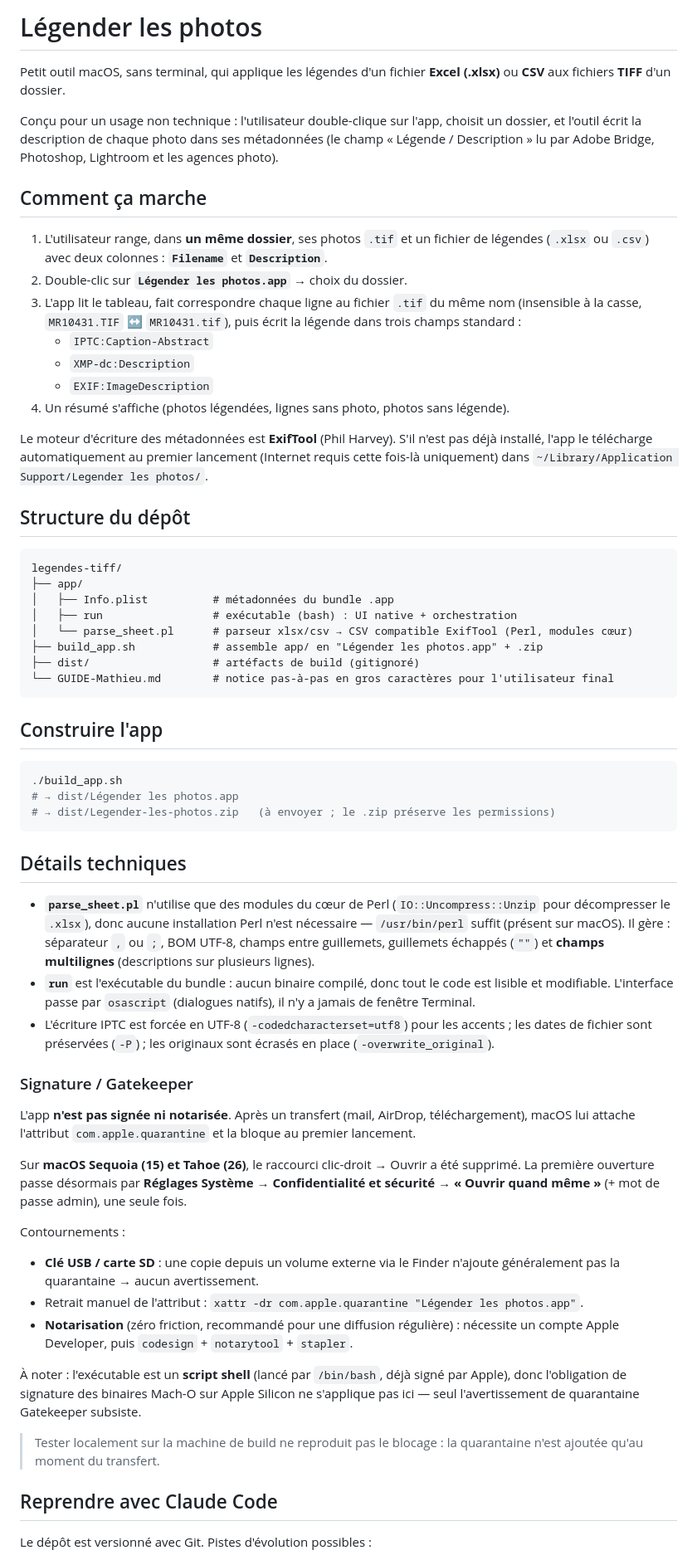
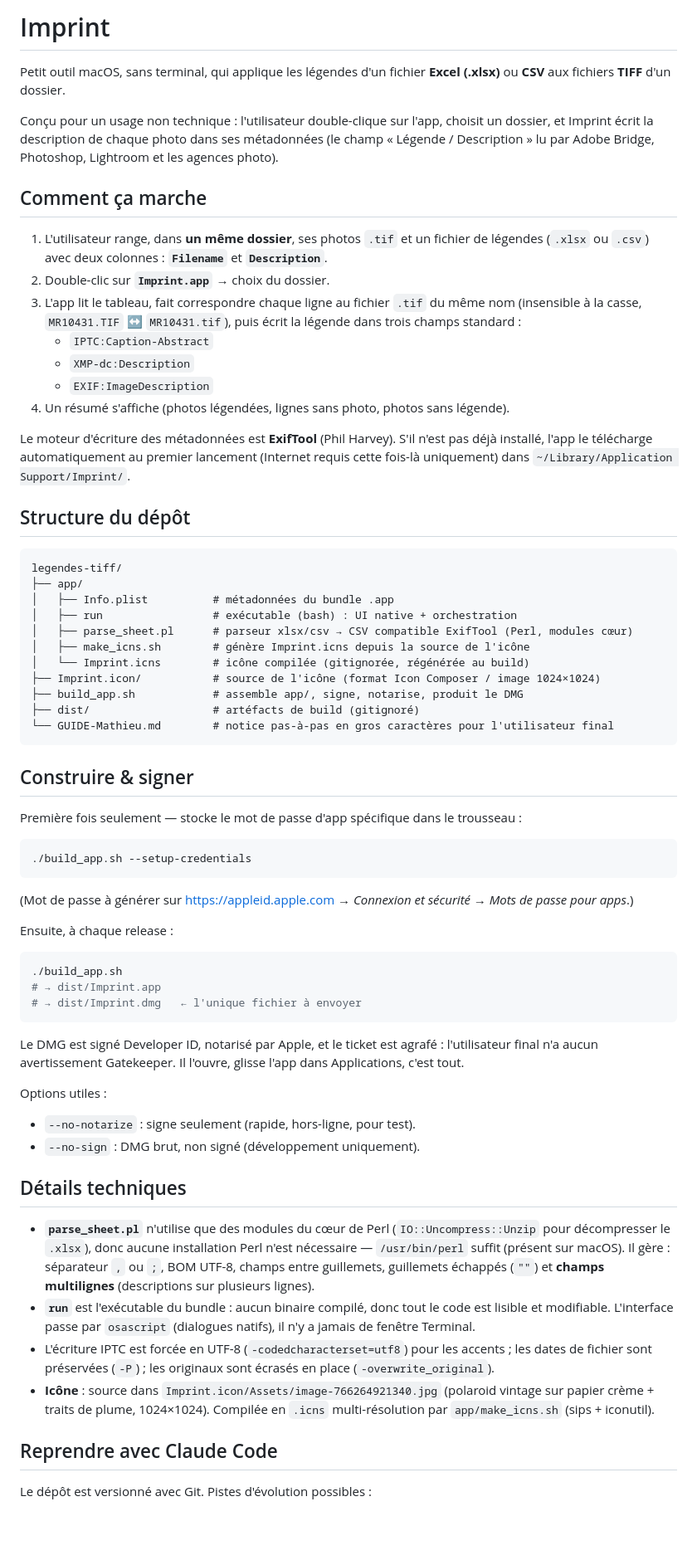
Before and after one commit to jerefrer/imprint, a Markdown page: README.md, the part around one of its changes. Shown at 83% size. GitHub-like rendering; blank space fills up the shorter version.

````diff
--- a/README.md
+++ b/README.md
@@ -1,10 +1,10 @@
-# Légender les photos
+# Imprint
 
 Petit outil macOS, sans terminal, qui applique les légendes d'un fichier
 **Excel (.xlsx)** ou **CSV** aux fichiers **TIFF** d'un dossier.
 
 Conçu pour un usage non technique : l'utilisateur double-clique sur l'app,
-choisit un dossier, et l'outil écrit la description de chaque photo dans ses
+choisit un dossier, et Imprint écrit la description de chaque photo dans ses
 métadonnées (le champ « Légende / Description » lu par Adobe Bridge, Photoshop,
 Lightroom et les agences photo).
 
@@ -13,7 +13,7 @@ Lightroom et les agences photo).
 1. L'utilisateur range, dans **un même dossier**, ses photos `.tif` et un
    fichier de légendes (`.xlsx` ou `.csv`) avec deux colonnes : **`Filename`**
    et **`Description`**.
-2. Double-clic sur **`Légender les photos.app`** → choix du dossier.
+2. Double-clic sur **`Imprint.app`** → choix du dossier.
 3. L'app lit le tableau, fait correspondre chaque ligne au fichier `.tif`
    du même nom (insensible à la casse, `MR10431.TIF` ↔ `MR10431.tif`), puis
    écrit la légende dans trois champs standard :
@@ -25,7 +25,7 @@ Lightroom et les agences photo).
 Le moteur d'écriture des métadonnées est **ExifTool** (Phil Harvey). S'il n'est
 pas déjà installé, l'app le télécharge automatiquement au premier lancement
 (Internet requis cette fois-là uniquement) dans
-`~/Library/Application Support/Legender les photos/`.
+`~/Library/Application Support/Imprint/`.
 
 ## Structure du dépôt
 
@@ -34,19 +34,39 @@ legendes-tiff/
 ├── app/
 │   ├── Info.plist          # métadonnées du bundle .app
 │   ├── run                 # exécutable (bash) : UI native + orchestration
-│   └── parse_sheet.pl      # parseur xlsx/csv → CSV compatible ExifTool (Perl, modules cœur)
-├── build_app.sh            # assemble app/ en "Légender les photos.app" + .zip
+│   ├── parse_sheet.pl      # parseur xlsx/csv → CSV compatible ExifTool (Perl, modules cœur)
+│   ├── make_icns.sh        # génère Imprint.icns depuis la source de l'icône
+│   └── Imprint.icns        # icône compilée (gitignorée, régénérée au build)
+├── Imprint.icon/           # source de l'icône (format Icon Composer / image 1024×1024)
+├── build_app.sh            # assemble app/, signe, notarise, produit le DMG
 ├── dist/                   # artéfacts de build (gitignoré)
 └── GUIDE-Mathieu.md        # notice pas-à-pas en gros caractères pour l'utilisateur final
 ```
 
-## Construire l'app
+## Construire & signer
+
+Première fois seulement — stocke le mot de passe d'app spécifique dans le trousseau :
+
+```bash
+./build_app.sh --setup-credentials
+```
+(Mot de passe à générer sur https://appleid.apple.com → *Connexion et sécurité* → *Mots de passe pour apps*.)
+
+Ensuite, à chaque release :
 
 ```bash
 ./build_app.sh
-# → dist/Légender les photos.app
-# → dist/Legender-les-photos.zip   (à envoyer ; le .zip préserve les permissions)
+# → dist/Imprint.app
+# → dist/Imprint.dmg   ← l'unique fichier à envoyer
 ```
+
+Le DMG est signé Developer ID, notarisé par Apple, et le ticket est agrafé :
+l'utilisateur final n'a aucun avertissement Gatekeeper. Il l'ouvre, glisse
+l'app dans Applications, c'est tout.
+
+Options utiles :
+- `--no-notarize` : signe seulement (rapide, hors-ligne, pour test).
+- `--no-sign` : DMG brut, non signé (développement uniquement).
 
 ## Détails techniques
 
@@ -62,31 +82,9 @@ legendes-tiff/
 - L'écriture IPTC est forcée en UTF-8 (`-codedcharacterset=utf8`) pour les
   accents ; les dates de fichier sont préservées (`-P`) ; les originaux sont
   écrasés en place (`-overwrite_original`).
-
-### Signature / Gatekeeper
-
-L'app **n'est pas signée ni notarisée**. Après un transfert (mail, AirDrop,
-téléchargement), macOS lui attache l'attribut `com.apple.quarantine` et la
-bloque au premier lancement.
-
-Sur **macOS Sequoia (15) et Tahoe (26)**, le raccourci clic-droit → Ouvrir a été
-supprimé. La première ouverture passe désormais par **Réglages Système →
-Confidentialité et sécurité → « Ouvrir quand même »** (+ mot de passe admin),
-une seule fois.
-
-Contournements :
-- **Clé USB / carte SD** : une copie depuis un volume externe via le Finder
-  n'ajoute généralement pas la quarantaine → aucun avertissement.
-- Retrait manuel de l'attribut : `xattr -dr com.apple.quarantine "Légender les photos.app"`.
-- **Notarisation** (zéro friction, recommandé pour une diffusion régulière) :
-  nécessite un compte Apple Developer, puis `codesign` + `notarytool` + `stapler`.
-
-À noter : l'exécutable est un **script shell** (lancé par `/bin/bash`, déjà signé
-par Apple), donc l'obligation de signature des binaires Mach-O sur Apple Silicon
-ne s'applique pas ici — seul l'avertissement de quarantaine Gatekeeper subsiste.
-
-> Tester localement sur la machine de build ne reproduit pas le blocage : la
-> quarantaine n'est ajoutée qu'au moment du transfert.
+- **Icône** : source dans `Imprint.icon/Assets/image-766264921340.jpg`
+  (polaroid vintage sur papier crème + traits de plume, 1024×1024). Compilée
+  en `.icns` multi-résolution par `app/make_icns.sh` (sips + iconutil).
 
 ## Reprendre avec Claude Code
 
````
Also changed, not shown: other parts of README.md (+2 -2 lines), CLAUDE.md (+46 -20 lines), GUIDE-Mathieu.md (deleted, +0 -79 lines), Imprint.icon/Assets/image-766264921340.jpg (added), 6 other files.
